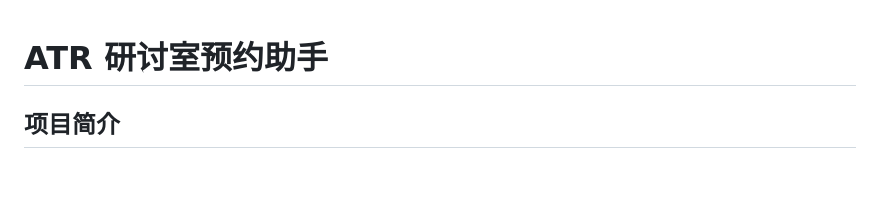
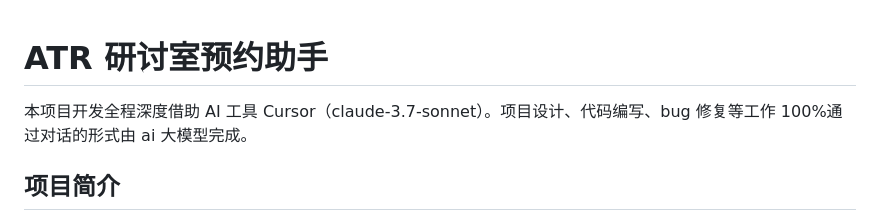
Before and after one commit to CrispyLobster/atr-room-reservation, a Markdown page: README.md, the part around the change. Rendered like a GitHub page; blank space fills up the shorter version.

Commit message:
修改readme

```diff
--- a/README.md
+++ b/README.md
@@ -1,4 +1,6 @@
 # ATR 研讨室预约助手
+
+本项目开发全程深度借助 AI 工具 Cursor（claude-3.7-sonnet）。项目设计、代码编写、bug 修复等工作 100%通过对话的形式由 ai 大模型完成。
 
 ## 项目简介
 
```
